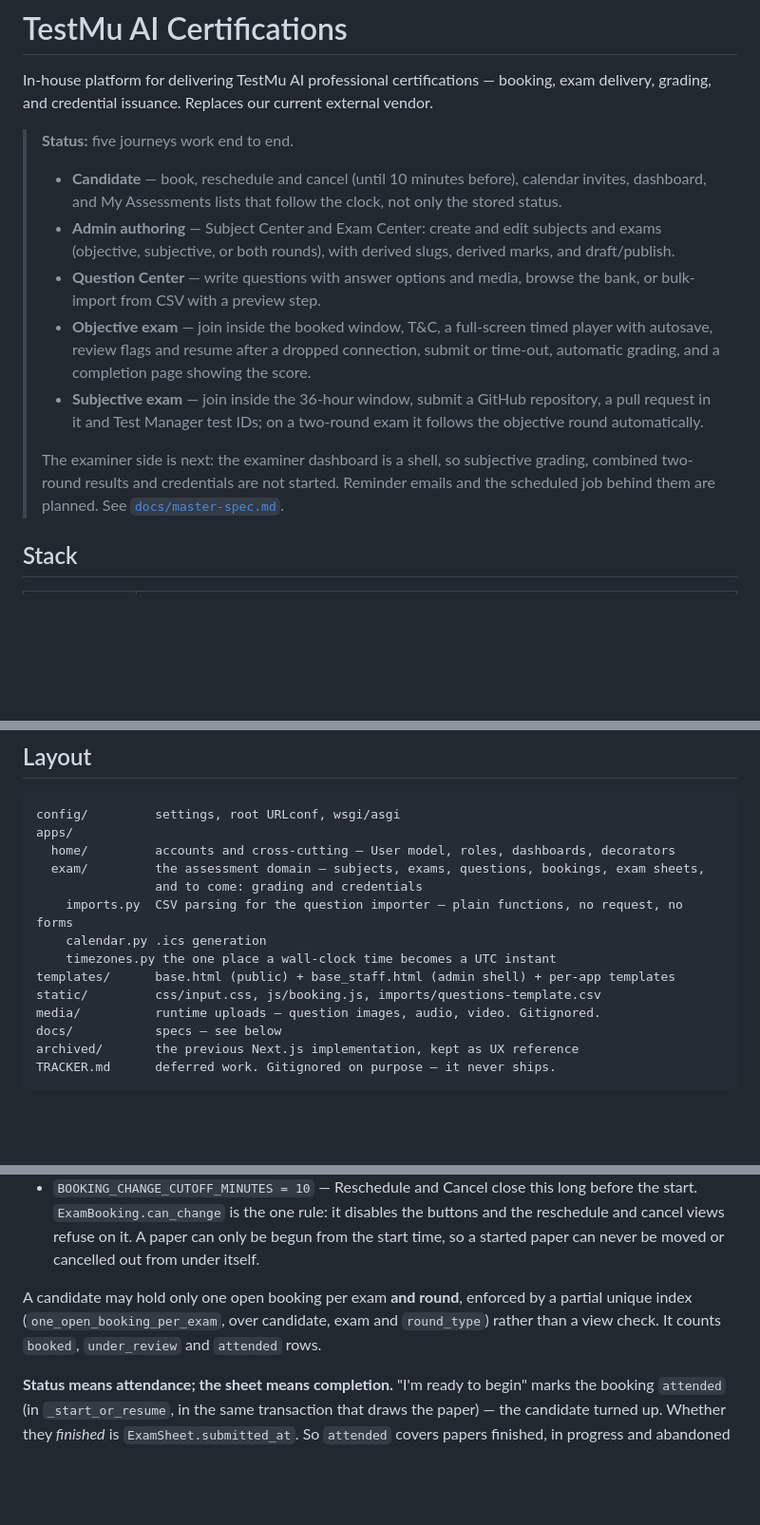
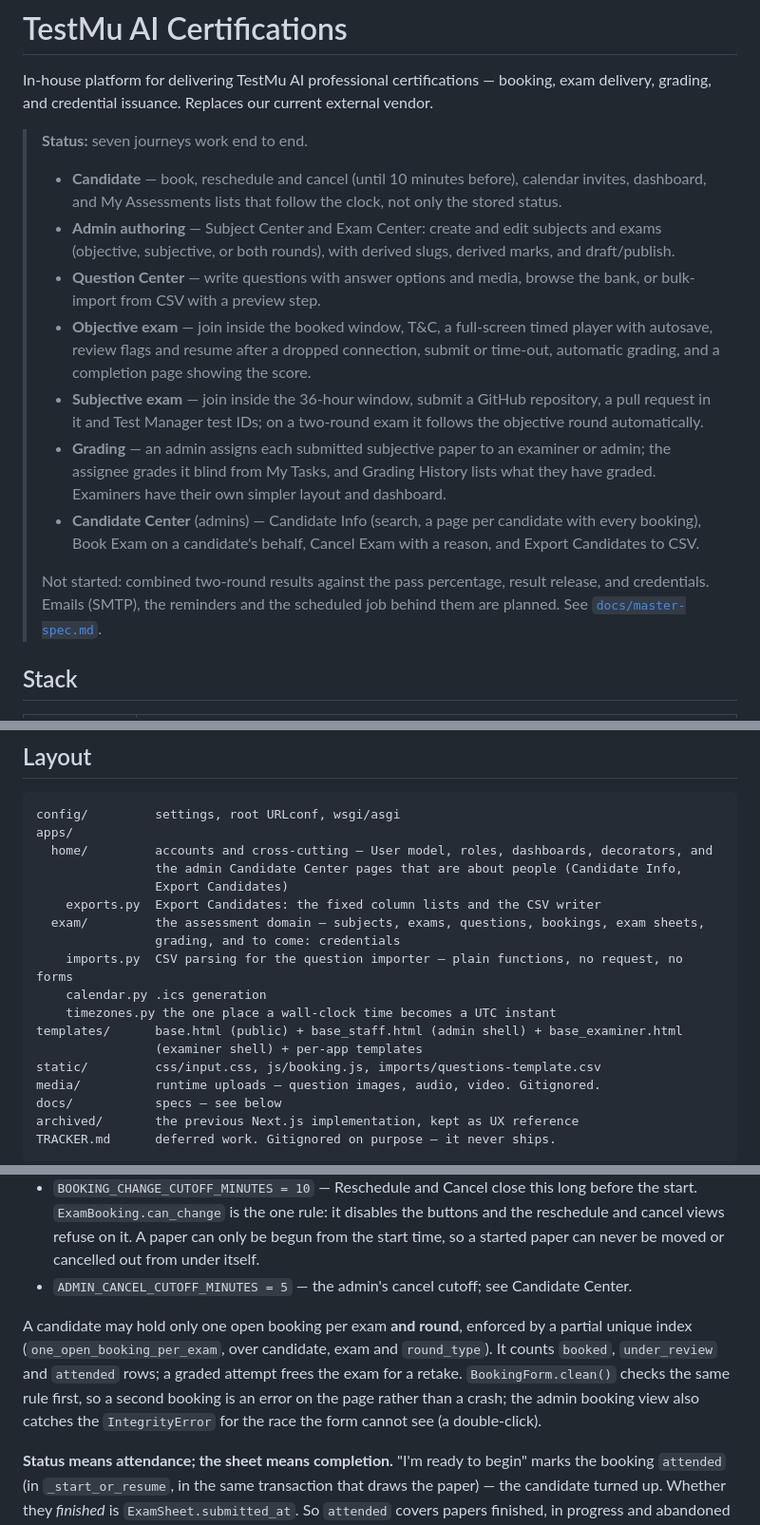
Before and after one commit to LambdaTest/testmuai_certifications, a Markdown page: README.md, 3 parts joined by grey strips. Shown at 95% size. Drawn GitHub-style; blank space fills up the shorter version.

````diff
--- a/README.md
+++ b/README.md
@@ -3,7 +3,7 @@
 In-house platform for delivering TestMu AI professional certifications — booking, exam delivery,
 grading, and credential issuance. Replaces our current external vendor.
 
-> **Status:** five journeys work end to end.
+> **Status:** seven journeys work end to end.
 >
 > - **Candidate** — book, reschedule and cancel (until 10 minutes before), calendar invites,
 >   dashboard, and My Assessments lists that follow the clock, not only the stored status.
@@ -17,10 +17,16 @@ grading, and credential issuance. Replaces our current external vendor.
 > - **Subjective exam** — join inside the 36-hour window, submit a GitHub repository, a pull
 >   request in it and Test Manager test IDs; on a two-round exam it follows the objective round
 >   automatically.
+> - **Grading** — an admin assigns each submitted subjective paper to an examiner or admin; the
+>   assignee grades it blind from My Tasks, and Grading History lists what they have graded.
+>   Examiners have their own simpler layout and dashboard.
+> - **Candidate Center** (admins) — Candidate Info (search, a page per candidate with every
+>   booking), Book Exam on a candidate's behalf, Cancel Exam with a reason, and Export Candidates
+>   to CSV.
 >
-> The examiner side is next: the examiner dashboard is a shell, so subjective grading, combined
-> two-round results and credentials are not started. Reminder emails and the scheduled job behind
-> them are planned. See [`docs/master-spec.md`](docs/master-spec.md).
+> Not started: combined two-round results against the pass percentage, result release, and
+> credentials. Emails (SMTP), the reminders and the scheduled job behind them are planned. See
+> [`docs/master-spec.md`](docs/master-spec.md).
 
 ## Stack
 
@@ -93,13 +99,17 @@ user-facing may depend on it for correctness — see [rule 2](#three-rules-to-kn
 ```
 config/         settings, root URLconf, wsgi/asgi
 apps/
-  home/         accounts and cross-cutting — User model, roles, dashboards, decorators
+  home/         accounts and cross-cutting — User model, roles, dashboards, decorators, and
+                the admin Candidate Center pages that are about people (Candidate Info,
+                Export Candidates)
+    exports.py  Export Candidates: the fixed column lists and the CSV writer
   exam/         the assessment domain — subjects, exams, questions, bookings, exam sheets,
-                and to come: grading and credentials
+                grading, and to come: credentials
     imports.py  CSV parsing for the question importer — plain functions, no request, no forms
     calendar.py .ics generation
     timezones.py the one place a wall-clock time becomes a UTC instant
-templates/      base.html (public) + base_staff.html (admin shell) + per-app templates
+templates/      base.html (public) + base_staff.html (admin shell) + base_examiner.html
+                (examiner shell) + per-app templates
 static/         css/input.css, js/booking.js, imports/questions-template.csv
 media/          runtime uploads — question images, audio, video. Gitignored.
 docs/           specs — see below
@@ -471,10 +535,14 @@ pre-defined slots and no capacity, so there is no seat contention. Rules live in
   `ExamBooking.can_change` is the one rule: it disables the buttons and the reschedule and cancel
   views refuse on it. A paper can only be begun from the start time, so a started paper can never
   be moved or cancelled out from under itself.
+- `ADMIN_CANCEL_CUTOFF_MINUTES = 5` — the admin's cancel cutoff; see Candidate Center.
 
 A candidate may hold only one open booking per exam **and round**, enforced by a partial unique
-index (`one_open_booking_per_exam`, over candidate, exam and `round_type`) rather than a view check.
-It counts `booked`, `under_review` and `attended` rows.
+index (`one_open_booking_per_exam`, over candidate, exam and `round_type`). It counts `booked`,
+`under_review` and `attended` rows; a graded attempt frees the exam for a retake. `BookingForm.clean()`
+checks the same rule first, so a second booking is an error on the page rather than a crash; the
+admin booking view also catches the `IntegrityError` for the race the form cannot see (a
+double-click).
 
 **Status means attendance; the sheet means completion.** "I'm ready to begin" marks the booking
 `attended` (in `_start_or_resume`, in the same transaction that draws the paper) — the candidate
````
Also changed, not shown: other parts of README.md (+57 -3 lines).
